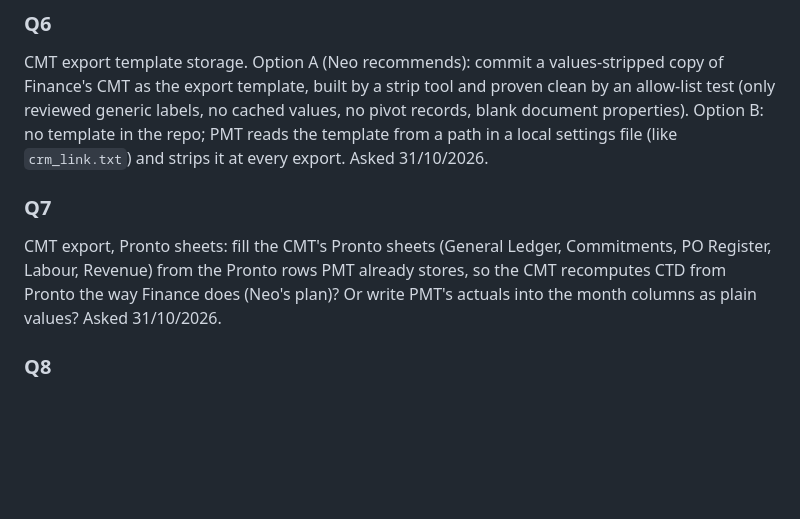
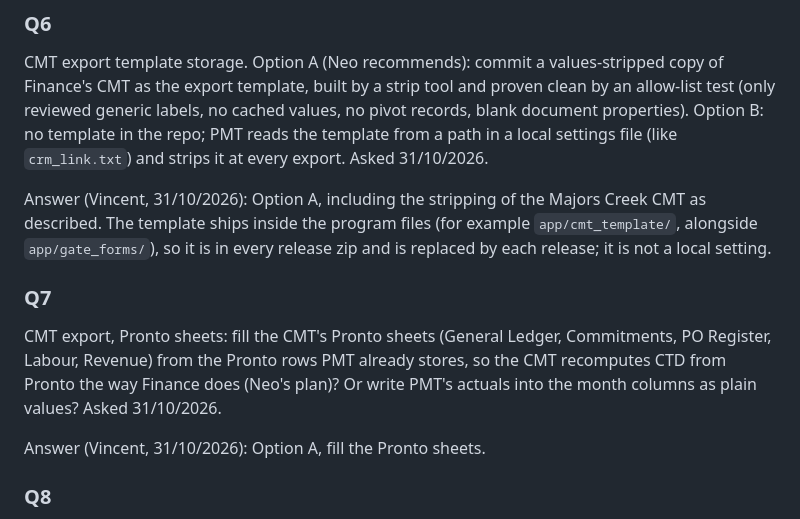
Before and after one commit to vdew1990/PMT, a Markdown page: docs/open-questions.md, the part around the change. Rendered like a GitHub page; blank space fills up the shorter version.

Commit message:
Record Q6 (stripped CMT template in the program files) and Q7 (fill Pronto sheets)
Co-Authored-By: Claude Opus 5.5 <noreply@anthropic.com>
Claude-Session: https://claude.ai/code/session_013jLTaVL9jGCtsSw7gCtpoc

```diff
--- a/docs/open-questions.md
+++ b/docs/open-questions.md
@@ -66,11 +66,17 @@ template, built by a strip tool and proven clean by an allow-list test (only rev
 values, no pivot records, blank document properties). Option B: no template in the repo; PMT reads the template from
 a path in a local settings file (like `crm_link.txt`) and strips it at every export. Asked 31/10/2026.
 
+Answer (Vincent, 31/10/2026): Option A, including the stripping of the Majors Creek CMT as described. The template ships
+inside the program files (for example `app/cmt_template/`, alongside `app/gate_forms/`), so it is in every release zip and
+is replaced by each release; it is not a local setting.
+
 ### Q7
 
 CMT export, Pronto sheets: fill the CMT's Pronto sheets (General Ledger, Commitments, PO Register, Labour, Revenue)
 from the Pronto rows PMT already stores, so the CMT recomputes CTD from Pronto the way Finance does (Neo's plan)? Or
 write PMT's actuals into the month columns as plain values? Asked 31/10/2026.
+
+Answer (Vincent, 31/10/2026): Option A, fill the Pronto sheets.
 
 ### Q8
 
```
